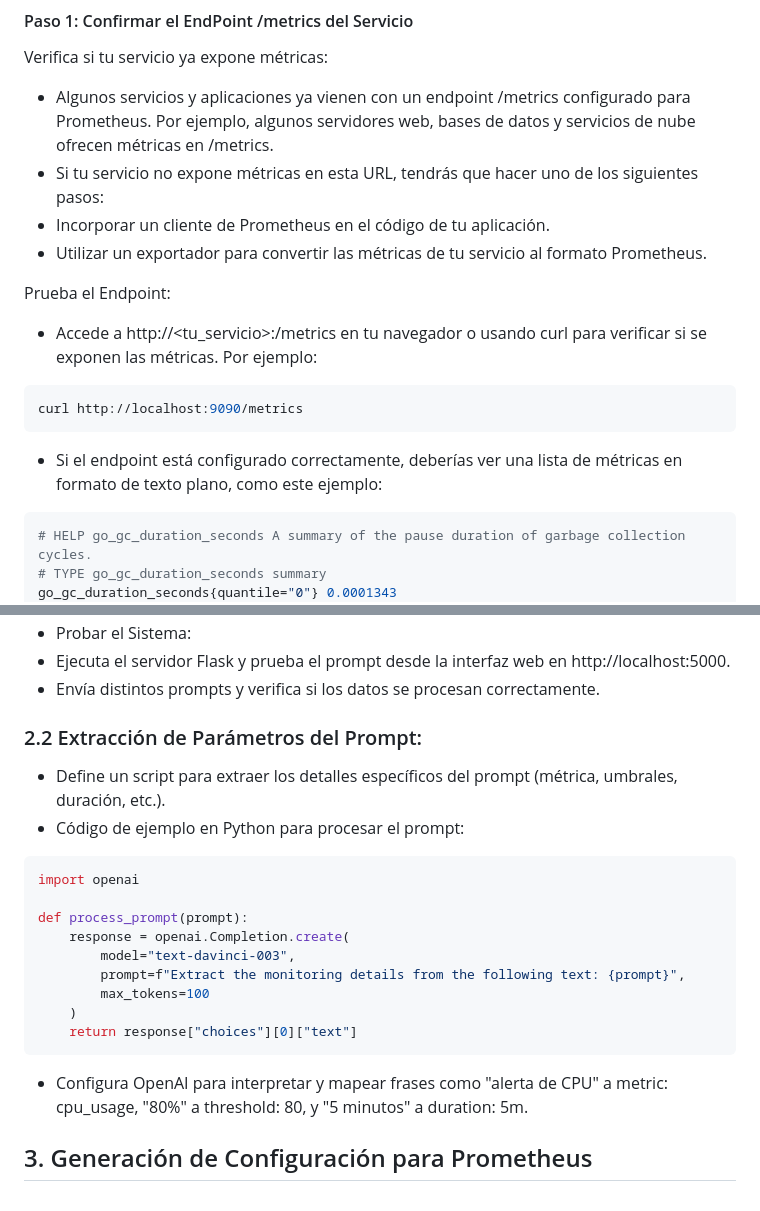
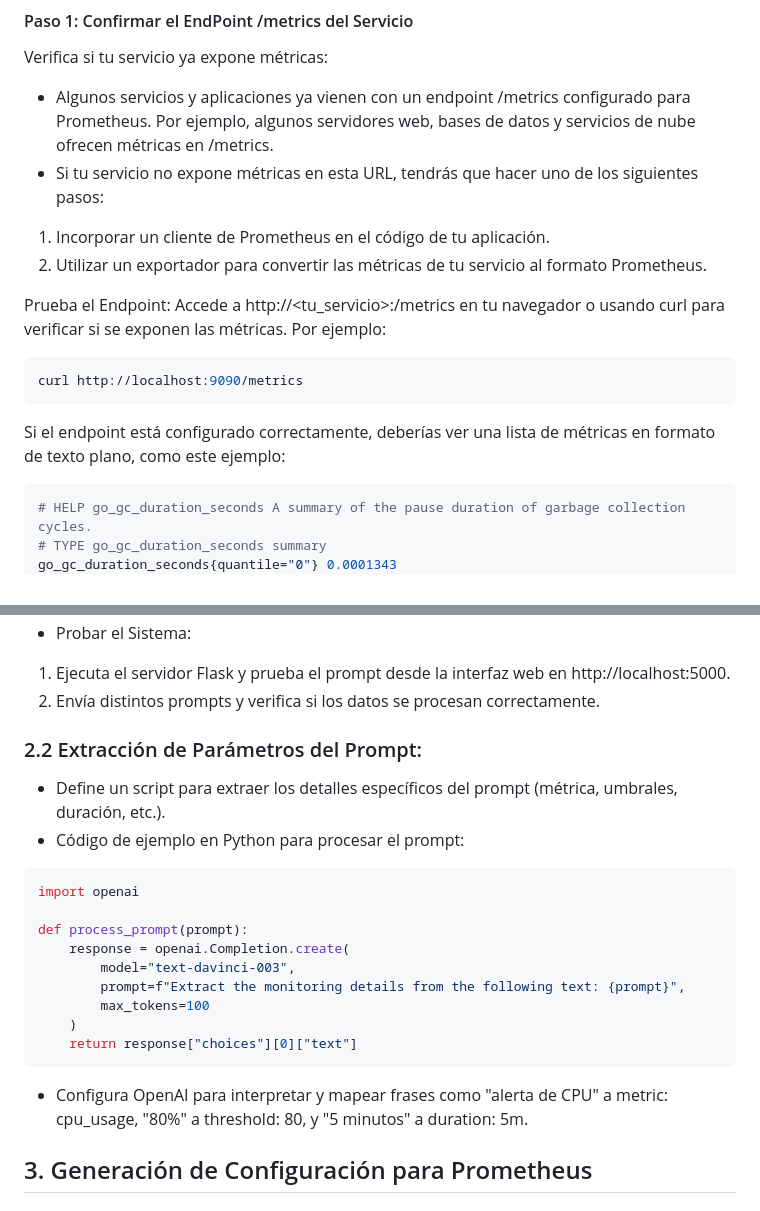
Before and after one commit to serrano1004/CreateMonitorIA, a Markdown page: README.md, 2 parts joined by grey strips. GitHub-like rendering.

````diff
--- a/README.md
+++ b/README.md
@@ -41,15 +38,15 @@ Aquí te detallo el proceso para asegurarte de que el servicio expone las métri
 Verifica si tu servicio ya expone métricas:
 - Algunos servicios y aplicaciones ya vienen con un endpoint /metrics configurado para Prometheus. Por ejemplo, algunos servidores web, bases de datos y servicios de nube ofrecen métricas en /metrics.
 - Si tu servicio no expone métricas en esta URL, tendrás que hacer uno de los siguientes pasos:
- - Incorporar un cliente de Prometheus en el código de tu aplicación.
- - Utilizar un exportador para convertir las métricas de tu servicio al formato Prometheus.
+ 1. Incorporar un cliente de Prometheus en el código de tu aplicación.
+ 2. Utilizar un exportador para convertir las métricas de tu servicio al formato Prometheus.
 
 Prueba el Endpoint:
-- Accede a http://<tu_servicio>:<puerto>/metrics en tu navegador o usando curl para verificar si se exponen las métricas. Por ejemplo:
+Accede a http://<tu_servicio>:<puerto>/metrics en tu navegador o usando curl para verificar si se exponen las métricas. Por ejemplo:
 ```bash
 curl http://localhost:9090/metrics
 ```
-- Si el endpoint está configurado correctamente, deberías ver una lista de métricas en formato de texto plano, como este ejemplo:
+Si el endpoint está configurado correctamente, deberías ver una lista de métricas en formato de texto plano, como este ejemplo:
 ```bash
 # HELP go_gc_duration_seconds A summary of the pause duration of garbage collection cycles.
 # TYPE go_gc_duration_seconds summary
@@ -152,15 +149,10 @@ if metric_name not in metrics:
  - Probar el Sistema:
-  - Ejecuta el servidor Flask y prueba el prompt desde la interfaz web en http://localhost:5000.
-  - Envía distintos prompts y verifica si los datos se procesan correctamente.
-
-
-
-
+  1. Ejecuta el servidor Flask y prueba el prompt desde la interfaz web en http://localhost:5000.
+  2. Envía distintos prompts y verifica si los datos se procesan correctamente.
 
 ### 2.2 Extracción de Parámetros del Prompt:
 - Define un script para extraer los detalles específicos del prompt (métrica, umbrales, duración, etc.).
 - Código de ejemplo en Python para procesar el prompt:
-
 ```Python
 import openai
 
@@ -172,7 +164,7 @@ def process_prompt(prompt):
     )
     return response["choices"][0]["text"]
 ```
-  - Configura OpenAI para interpretar y mapear frases como "alerta de CPU" a metric: cpu_usage, "80%" a threshold: 80, y "5 minutos" a duration: 5m.
+- Configura OpenAI para interpretar y mapear frases como "alerta de CPU" a metric: cpu_usage, "80%" a threshold: 80, y "5 minutos" a duration: 5m.
 
 ## 3. Generación de Configuración para Prometheus
 ### 3.1 Mapeo de Prompt a Configuración YAML
````
Also changed, not shown: other parts of README.md (+24 -27 lines).
